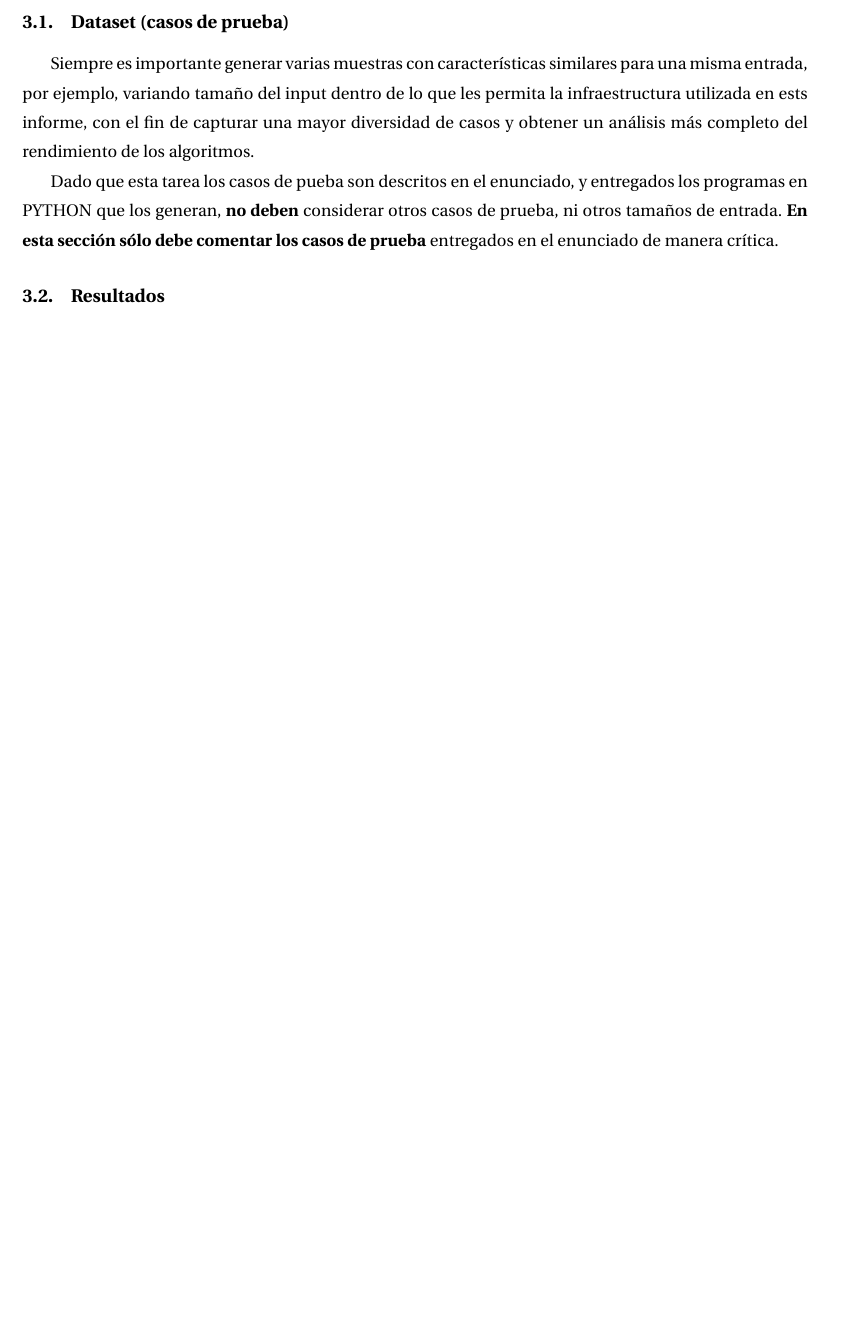
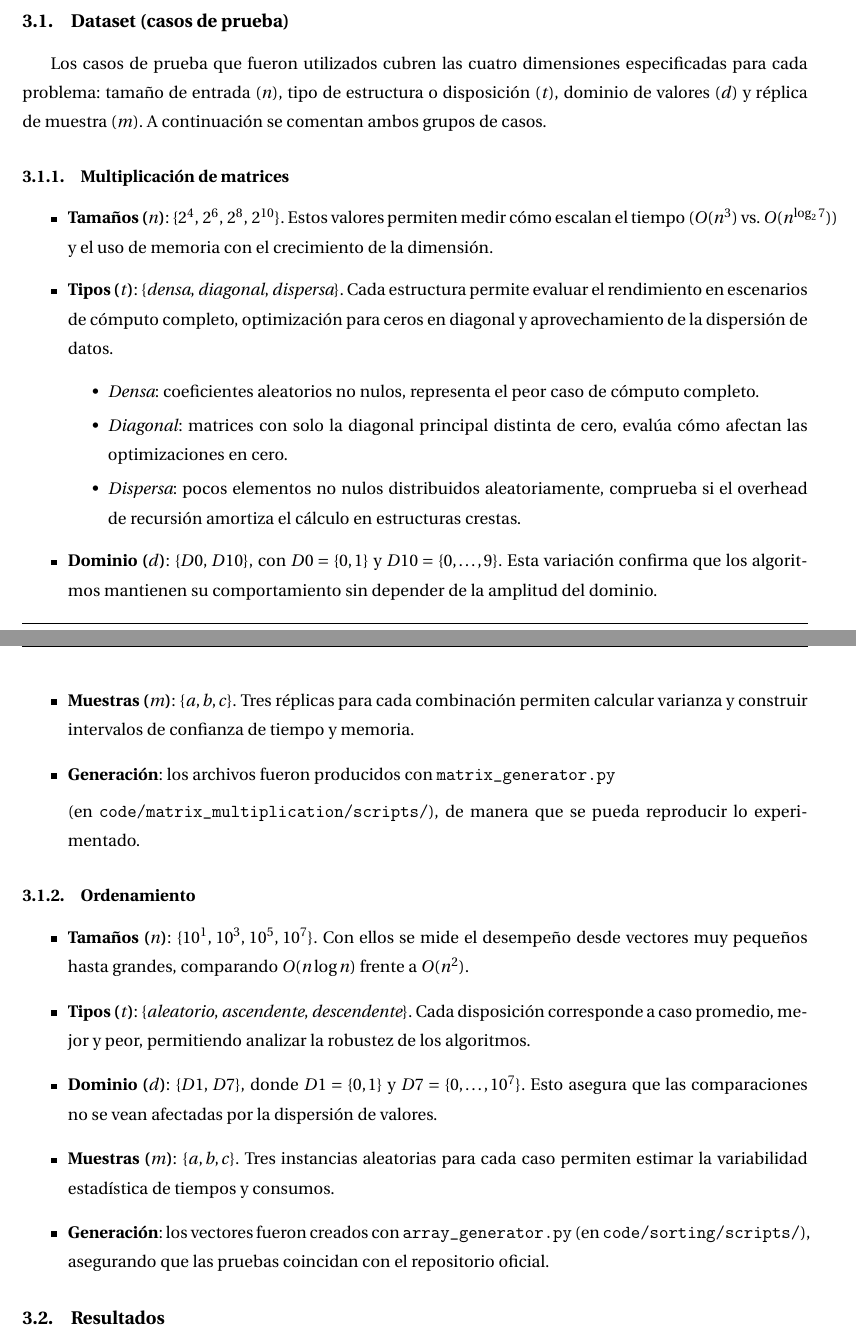
Before and after one commit to xReNatS/Algoritmos-y-complejidad-2025, a LaTeX paper (report/report.tex, which reads report/sections/experiment_dataset.tex): part of page 4 of 7 before the commit and two parts of pages 4 and 5 of 8 after it, the two joined at a grey line, cut so that both start at the same text, the shorter picture padded with empty space. Compiled offline with pdfLaTeX.

Commit message:
Update experiment_dataset.tex

```diff
--- a/report/sections/experiment_dataset.tex
+++ b/report/sections/experiment_dataset.tex
@@ -1,5 +1,36 @@
+Los casos de prueba que fueron utilizados cubren las cuatro dimensiones especificadas para cada problema: tamaño de entrada (\(n\)), tipo de estructura o disposición (\(t\)), dominio de valores (\(d\)) y réplica de muestra (\(m\)). A continuación se comentan ambos grupos de casos.
 
-Siempre
-es importante generar varias muestras con características similares para una misma entrada, por ejemplo, variando tamaño del input dentro de lo que les permita la infraestructura utilizada en ests informe, con el fin de capturar una mayor diversidad de casos y obtener un análisis más completo del rendimiento de los algoritmos.
+\subsubsection{Multiplicación de matrices}
+\begin{itemize}
+  \item \textbf{Tamaños (\(n\))}: \(\{2^4,\,2^6,\,2^8,\,2^{10}\}\).
+    Estos valores permiten medir cómo escalan el tiempo (\(O(n^3)\) vs. \(O(n^{\log_2 7})\)) y el uso de memoria con el crecimiento de la dimensión.
+  \item \textbf{Tipos (\(t\))}: \{\emph{densa}, \emph{diagonal}, \emph{dispersa}\}.
+    Cada estructura permite evaluar el rendimiento en escenarios de cómputo completo, optimización para ceros en diagonal y aprovechamiento de la dispersión de datos.
+    \begin{itemize}
+      \item \emph{Densa}: coeficientes aleatorios no nulos, representa el peor caso de cómputo completo.
+      \item \emph{Diagonal}: matrices con solo la diagonal principal distinta de cero, evalúa cómo afectan las optimizaciones en cero.
+      \item \emph{Dispersa}: pocos elementos no nulos distribuidos aleatoriamente, comprueba si el overhead de recursión amortiza el cálculo en estructuras crestas.
+    \end{itemize}
+  \item \textbf{Dominio (\(d\))}: \(\{D0,\,D10\}\), con
+    \(D0=\{0,1\}\) y \(D10=\{0,\dots,9\}\).
+    Esta variación confirma que los algoritmos mantienen su comportamiento sin depender de la amplitud del dominio.
+  \item \textbf{Muestras (\(m\))}: \(\{a,b,c\}\).
+    Tres réplicas para cada combinación permiten calcular varianza y construir intervalos de confianza de tiempo y memoria.
+  \item \textbf{Generación}: los archivos fueron producidos con \texttt{matrix\_generator.py}
 
-Dado que esta tarea los casos de pueba son descritos en el enunciado, y entregados los programas en PYTHON que los generan, \textbf{no deben} considerar otros casos de prueba, ni otros tamaños de entrada. \textbf{En esta sección sólo debe comentar los casos de prueba} entregados en el enunciado de manera crítica.
+  (en \texttt{code/matrix\_multiplication/scripts/}), de manera que se pueda reproducir lo experimentado.
+\end{itemize}
+
+\subsubsection{Ordenamiento}
+\begin{itemize}
+  \item \textbf{Tamaños (\(n\))}: \(\{10^1,\,10^3,\,10^5,\,10^7\}\).
+    Con ellos se mide el desempeño desde vectores muy pequeños hasta grandes, comparando \(O(n\log n)\) frente a \(O(n^2)\).
+  \item \textbf{Tipos (\(t\))}: \{\emph{aleatorio}, \emph{ascendente}, \emph{descendente}\}.
+    Cada disposición corresponde a caso promedio, mejor y peor, permitiendo analizar la robustez de los algoritmos.
+  \item \textbf{Dominio (\(d\))}: \(\{D1,\,D7\}\), donde
+    \(D1=\{0,1\}\) y \(D7=\{0,\dots,10^7\}\).
+    Esto asegura que las comparaciones no se vean afectadas por la dispersión de valores.
+  \item \textbf{Muestras (\(m\))}: \(\{a,b,c\}\).
+    Tres instancias aleatorias para cada caso permiten estimar la variabilidad estadística de tiempos y consumos.
+  \item \textbf{Generación}: los vectores fueron creados con \texttt{array\_generator.py} (en \texttt{code/sorting/scripts/}), asegurando que las pruebas coincidan con el repositorio oficial.
+\end{itemize}
```
